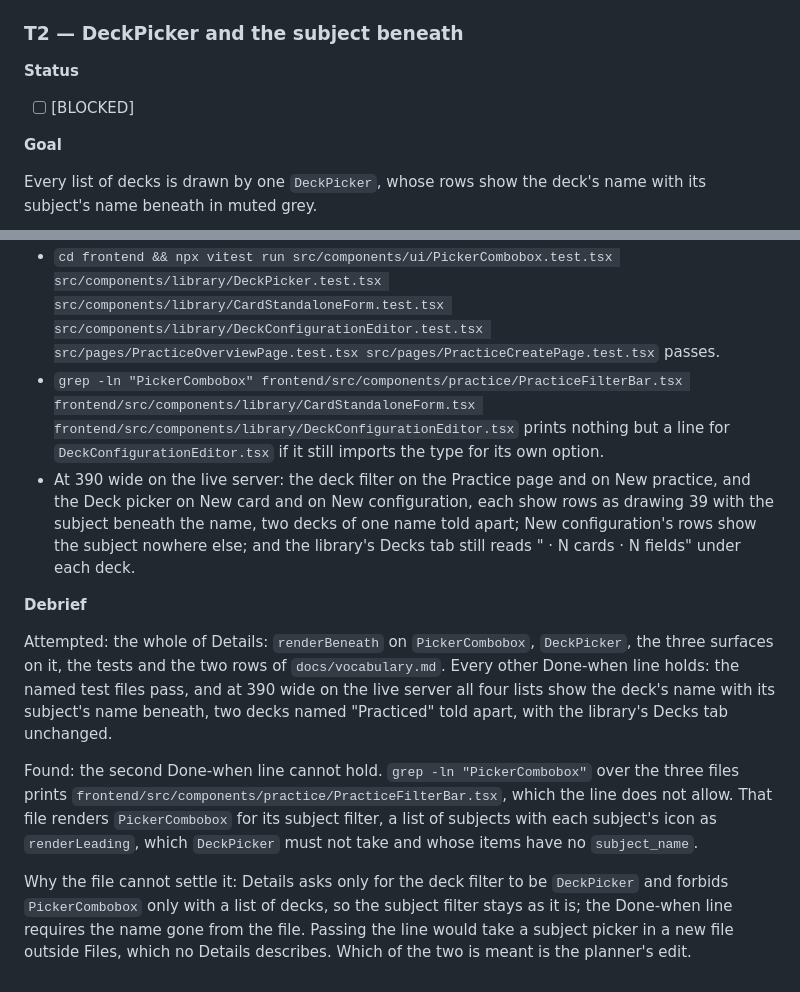
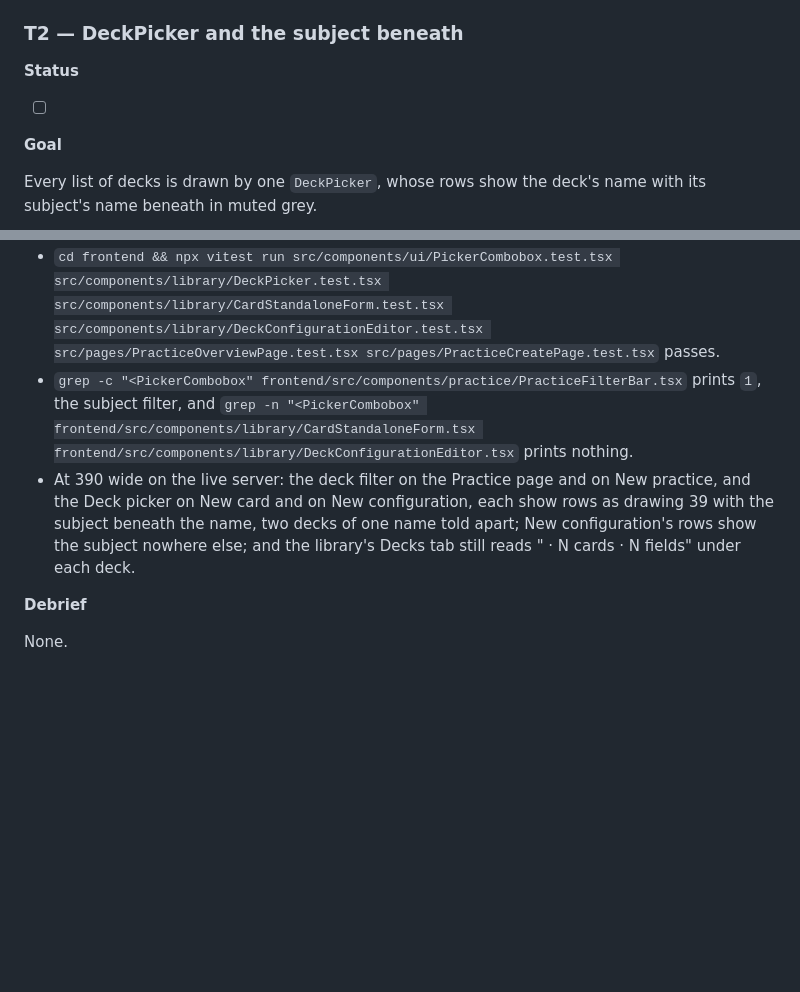
Before and after one commit to lushihui51/Flashy, a Markdown page: docs/cycles/042-a-decks-row-in-lists.md, 2 parts joined by grey strips. Rendered like a GitHub page; blank space fills up the shorter version.

Commit message:
docs: amend cycle 042, T2's check leaves the subject filter on PickerCombobox and holds only the three deck lists to DeckPicker
Co-Authored-By: Claude Fable 5.1 <noreply@anthropic.com>

```diff
--- a/docs/cycles/042-a-decks-row-in-lists.md
+++ b/docs/cycles/042-a-decks-row-in-lists.md
@@ -105,7 +105,7 @@ Read: `db_read_deck_listings` in `app/database_ops/deck.py`, for the removed fun
 
 **Status**
 
-- [ ] [BLOCKED]
+- [ ]
 
 **Goal**
 
@@ -171,13 +171,9 @@ export default function DeckPicker<T extends DeckPickerItem>(props: DeckPickerPr
 **Done when**
 
 - `cd frontend && npx vitest run src/components/ui/PickerCombobox.test.tsx src/components/library/DeckPicker.test.tsx src/components/library/CardStandaloneForm.test.tsx src/components/library/DeckConfigurationEditor.test.tsx src/pages/PracticeOverviewPage.test.tsx src/pages/PracticeCreatePage.test.tsx` passes.
-- `grep -ln "PickerCombobox" frontend/src/components/practice/PracticeFilterBar.tsx frontend/src/components/library/CardStandaloneForm.tsx frontend/src/components/library/DeckConfigurationEditor.tsx` prints nothing but a line for `DeckConfigurationEditor.tsx` if it still imports the type for its own option.
+- `grep -c "<PickerCombobox" frontend/src/components/practice/PracticeFilterBar.tsx` prints `1`, the subject filter, and `grep -n "<PickerCombobox" frontend/src/components/library/CardStandaloneForm.tsx frontend/src/components/library/DeckConfigurationEditor.tsx` prints nothing.
 - At 390 wide on the live server: the deck filter on the Practice page and on New practice, and the Deck picker on New card and on New configuration, each show rows as drawing 39 with the subject beneath the name, two decks of one name told apart; New configuration's rows show the subject nowhere else; and the library's Decks tab still reads "<subject> · N cards · N fields" under each deck.
 
 **Debrief**
 
-Attempted: the whole of Details: `renderBeneath` on `PickerCombobox`, `DeckPicker`, the three surfaces on it, the tests and the two rows of `docs/vocabulary.md`. Every other Done-when line holds: the named test files pass, and at 390 wide on the live server all four lists show the deck's name with its subject's name beneath, two decks named "Practiced" told apart, with the library's Decks tab unchanged.
-
-Found: the second Done-when line cannot hold. `grep -ln "PickerCombobox"` over the three files prints `frontend/src/components/practice/PracticeFilterBar.tsx`, which the line does not allow. That file renders `PickerCombobox` for its subject filter, a list of subjects with each subject's icon as `renderLeading`, which `DeckPicker` must not take and whose items have no `subject_name`.
-
-Why the file cannot settle it: Details asks only for the deck filter to be `DeckPicker` and forbids `PickerCombobox` only with a list of decks, so the subject filter stays as it is; the Done-when line requires the name gone from the file. Passing the line would take a subject picker in a new file outside Files, which no Details describes. Which of the two is meant is the planner's edit.
+None.
```
